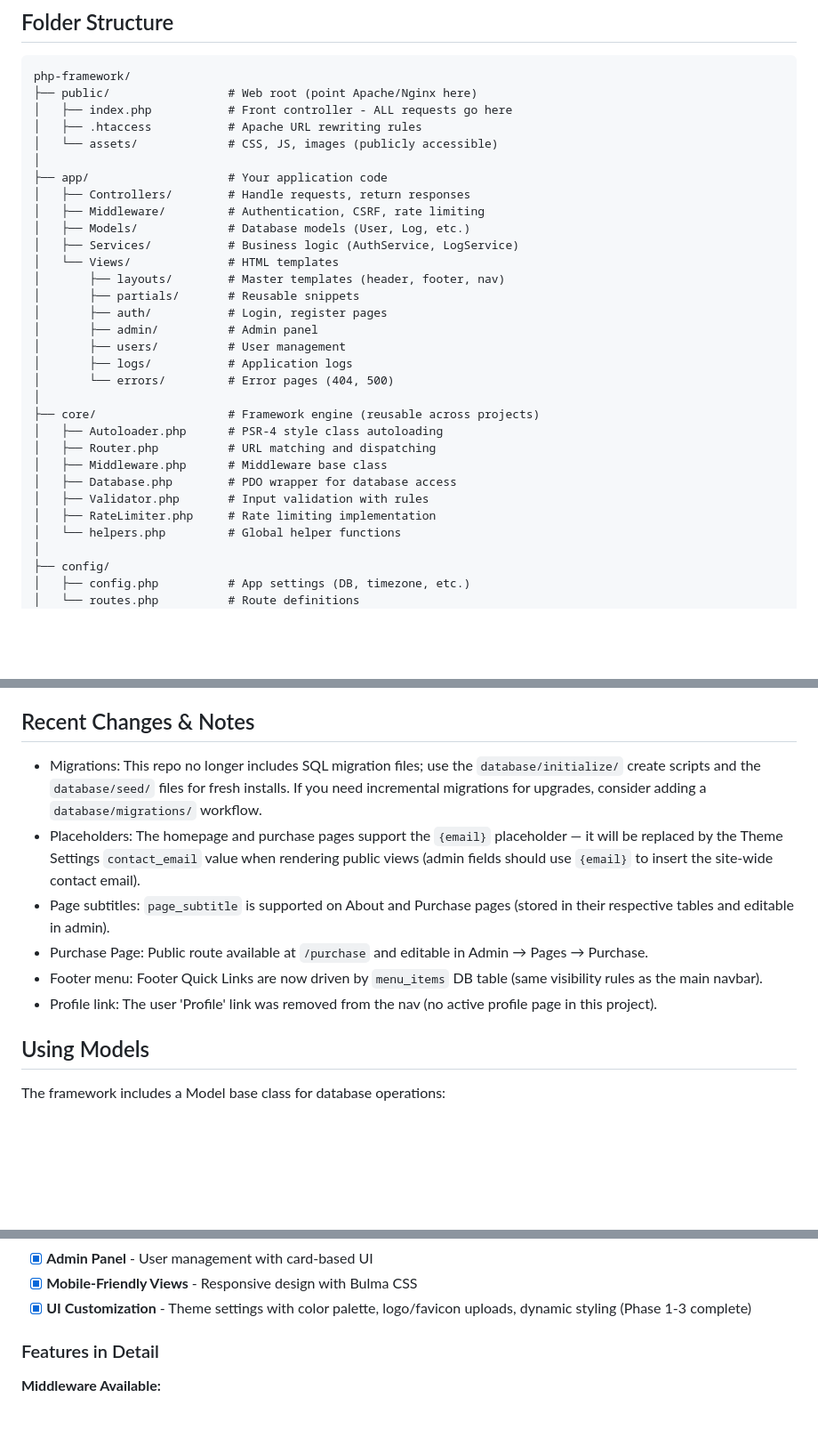
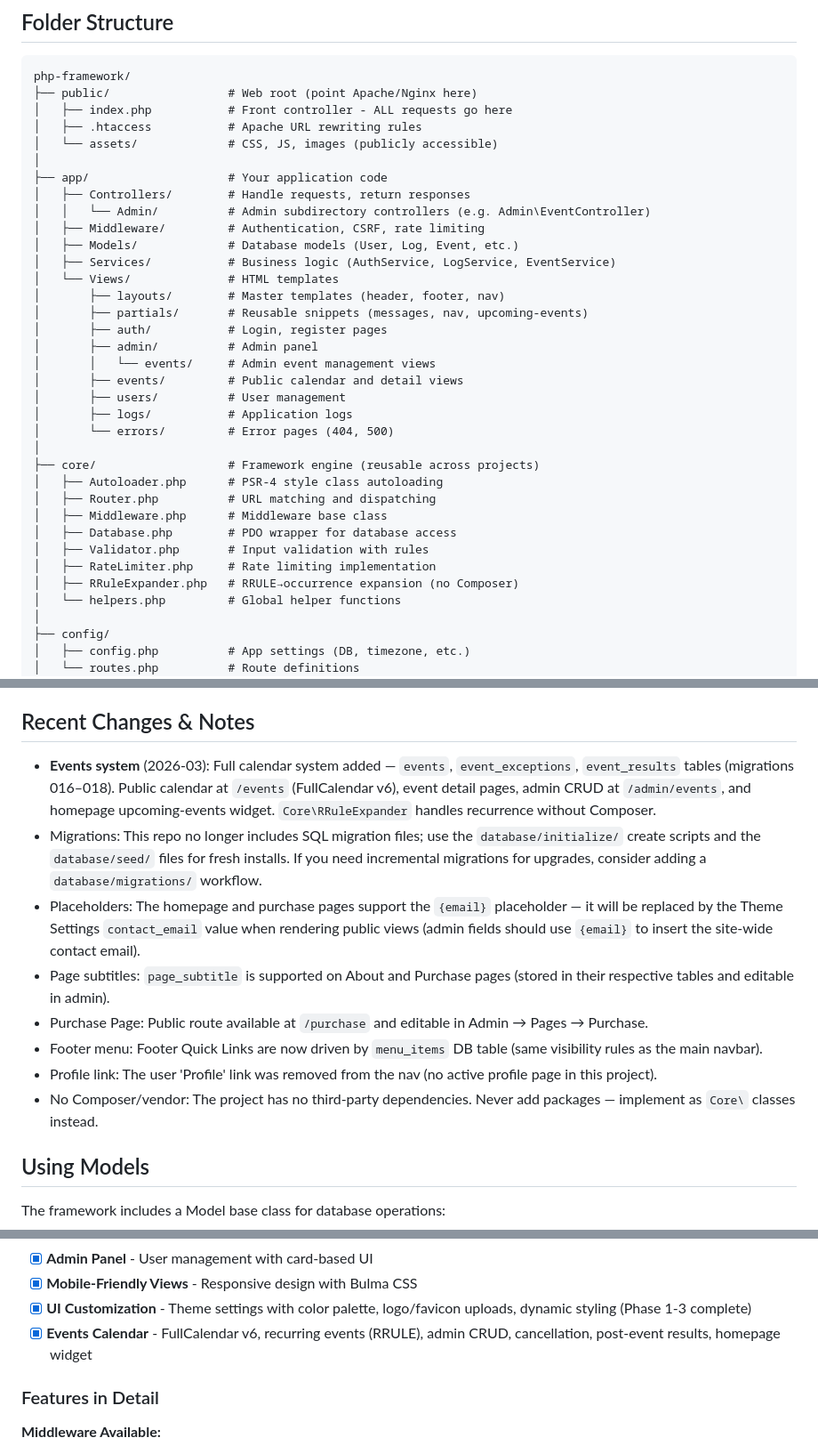
Before and after one commit to patchcloud9/OVGC, a Markdown page: README.md, 3 parts joined by grey strips. Shown at 89% size. GitHub-like rendering; blank space fills up the shorter version.

```diff
--- a/README.md
+++ b/README.md
@@ -15,14 +15,17 @@ php-framework/
 │
 ├── app/                    # Your application code
 │   ├── Controllers/        # Handle requests, return responses
+│   │   └── Admin/          # Admin subdirectory controllers (e.g. Admin\EventController)
 │   ├── Middleware/         # Authentication, CSRF, rate limiting
-│   ├── Models/             # Database models (User, Log, etc.)
-│   ├── Services/           # Business logic (AuthService, LogService)
+│   ├── Models/             # Database models (User, Log, Event, etc.)
+│   ├── Services/           # Business logic (AuthService, LogService, EventService)
 │   └── Views/              # HTML templates
 │       ├── layouts/        # Master templates (header, footer, nav)
-│       ├── partials/       # Reusable snippets
+│       ├── partials/       # Reusable snippets (messages, nav, upcoming-events)
 │       ├── auth/           # Login, register pages
 │       ├── admin/          # Admin panel
+│       │   └── events/     # Admin event management views
+│       ├── events/         # Public calendar and detail views
 │       ├── users/          # User management
 │       ├── logs/           # Application logs
 │       └── errors/         # Error pages (404, 500)
@@ -34,6 +37,7 @@ php-framework/
 │   ├── Database.php        # PDO wrapper for database access
 │   ├── Validator.php       # Input validation with rules
 │   ├── RateLimiter.php     # Rate limiting implementation
+│   ├── RRuleExpander.php   # RRULE→occurrence expansion (no Composer)
 │   └── helpers.php         # Global helper functions
 │
 ├── config/
@@ -142,12 +146,14 @@ When you visit `/users/42`:
 8. **`app/Models/User.php`** - Example model implementation
 
 ## Recent Changes & Notes
+- **Events system** (2026-03): Full calendar system added — `events`, `event_exceptions`, `event_results` tables (migrations 016–018). Public calendar at `/events` (FullCalendar v6), event detail pages, admin CRUD at `/admin/events`, and homepage upcoming-events widget. `Core\RRuleExpander` handles recurrence without Composer.
 - Migrations: This repo no longer includes SQL migration files; use the `database/initialize/` create scripts and the `database/seed/` files for fresh installs. If you need incremental migrations for upgrades, consider adding a `database/migrations/` workflow.
 - Placeholders: The homepage and purchase pages support the `{email}` placeholder — it will be replaced by the Theme Settings `contact_email` value when rendering public views (admin fields should use `{email}` to insert the site-wide contact email).
 - Page subtitles: `page_subtitle` is supported on About and Purchase pages (stored in their respective tables and editable in admin).
 - Purchase Page: Public route available at `/purchase` and editable in Admin → Pages → Purchase.
 - Footer menu: Footer Quick Links are now driven by `menu_items` DB table (same visibility rules as the main navbar).
 - Profile link: The user 'Profile' link was removed from the nav (no active profile page in this project).
+- No Composer/vendor: The project has no third-party dependencies. Never add packages — implement as `Core\` classes instead.
 
 ## Using Models
 
@@ -194,6 +200,7 @@ The framework includes many production-ready features:
 - [x] **Admin Panel** - User management with card-based UI
 - [x] **Mobile-Friendly Views** - Responsive design with Bulma CSS
 - [x] **UI Customization** - Theme settings with color palette, logo/favicon uploads, dynamic styling (Phase 1-3 complete)
+- [x] **Events Calendar** - FullCalendar v6, recurring events (RRULE), admin CRUD, cancellation, post-event results, homepage widget
 
 ### Features in Detail
 
```
Also changed, not shown: other parts of README.md (+2 -1 lines), .github/copilot-instructions.md (+38 -8 lines), CLAUDE.md (+11 -1 lines).
